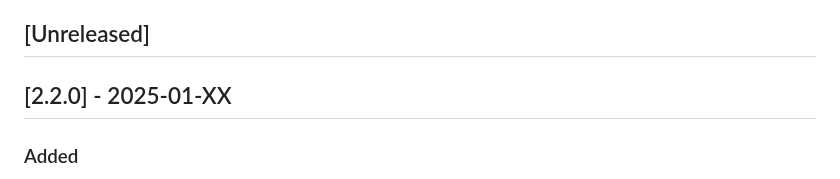
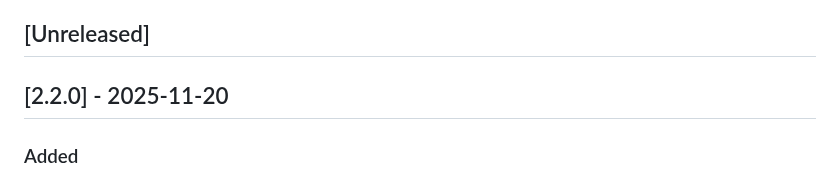
Before and after one commit to MathieuCGit/ChordGrid_for_Obsidian, a Markdown page: CHANGELOG.md, the part around the change. GitHub-like rendering.

Commit message:
chore: set correct release date for v2.2.0 in CHANGELOG

```diff
--- a/CHANGELOG.md
+++ b/CHANGELOG.md
@@ -7,7 +7,7 @@ and this project adheres to [Semantic Versioning](https://semver.org/spec/v2.0.0
 
 ## [Unreleased]
 
-## [2.2.0] - 2025-01-XX
+## [2.2.0] - 2025-11-20
 
 ### Added
 - **Stem direction control** following musical notation standards
```
